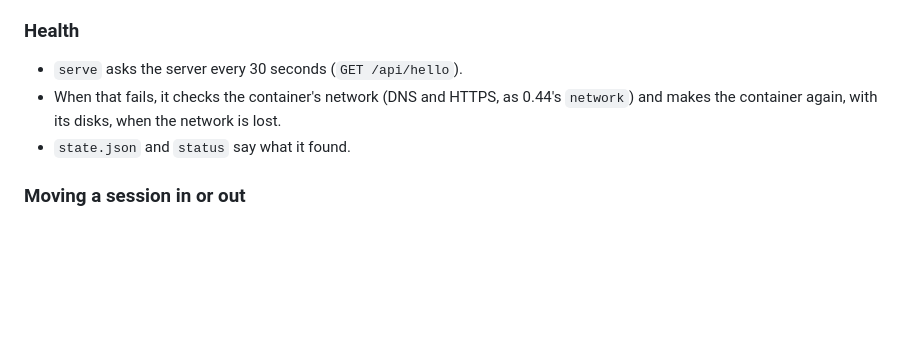
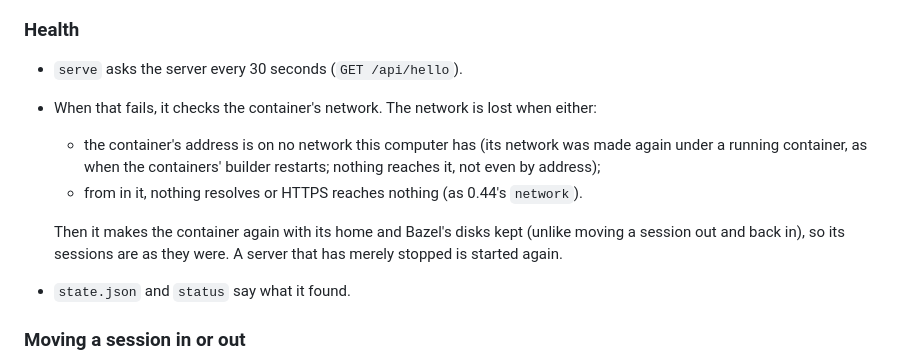
Before and after one commit to AttilaTheFun/visor, a Markdown page: docs/co-tenancy.md, the part around the change. Drawn GitHub-style; blank space fills up the shorter version.

Commit message:
Co-tenancy: a container's network is lost when its address is on no network this computer has, or nothing resolves or reaches from it; made again with its disks

```diff
--- a/docs/co-tenancy.md
+++ b/docs/co-tenancy.md
@@ -221,9 +221,17 @@ exiting 0, or 1 with `{"error", "code"?}`, as 0.44's do.
 ### Health
 
 - `serve` asks the server every 30 seconds (`GET /api/hello`).
-- When that fails, it checks the container's network (DNS and HTTPS, as
-  0.44's `network`) and makes the container again, with its disks, when the
-  network is lost.
+- When that fails, it checks the container's network. The network is lost
+  when either:
+  - the container's address is on no network this computer has (its
+    network was made again under a running container, as when the
+    containers' builder restarts; nothing reaches it, not even by address);
+  - from in it, nothing resolves or HTTPS reaches nothing (as 0.44's
+    `network`).
+
+  Then it makes the container again with its home and Bazel's disks kept
+  (unlike moving a session out and back in), so its sessions are as they
+  were. A server that has merely stopped is started again.
 - `state.json` and `status` say what it found.
 
 ### Moving a session in or out
```
